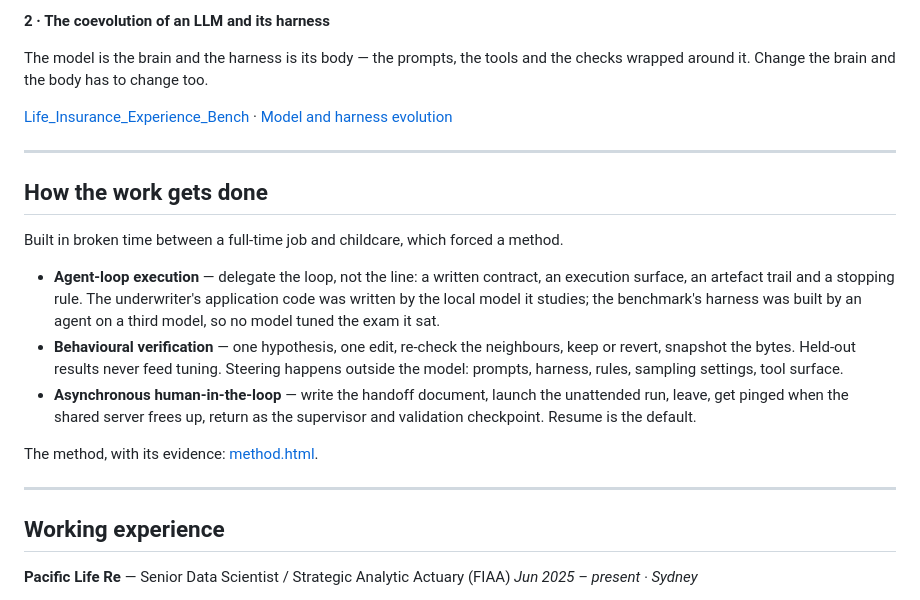
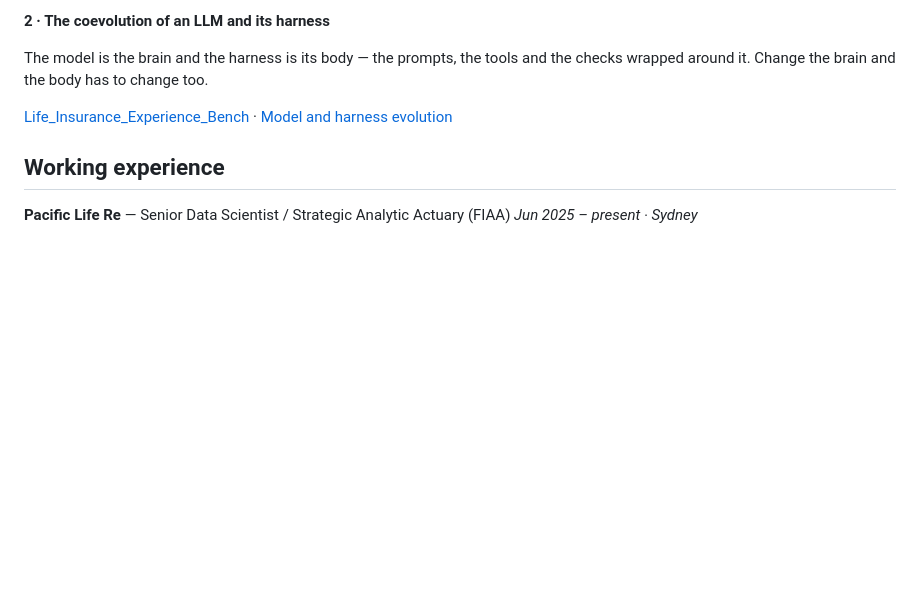
Before and after one commit to jasonzheshiou/jasonzheshiou, a Markdown page: README.md, the part around the change. GitHub-like rendering; blank space fills up the shorter version.

Commit message:
Drop How the work gets done

```diff
--- a/README.md
+++ b/README.md
@@ -79,28 +79,6 @@ around it. Change the brain and the body has to change too.
 
 [Life_Insurance_Experience_Bench](https://github.com/jasonzheshiou/Life_Insurance_Experience_Bench) ·
 [Model and harness evolution](https://github.com/jasonzheshiou/Life_Insurance_Experience_Bench/blob/main/docs/MODEL_AND_HARNESS_EVOLUTION.md)
-
----
-
-## How the work gets done
-
-Built in broken time between a full-time job and childcare, which forced a method.
-
-- **Agent-loop execution** — delegate the loop, not the line: a written contract, an execution
-  surface, an artefact trail and a stopping rule. The underwriter's application code was written by
-  the local model it studies; the benchmark's harness was built by an agent on a third model, so no
-  model tuned the exam it sat.
-- **Behavioural verification** — one hypothesis, one edit, re-check the neighbours, keep or revert,
-  snapshot the bytes. Held-out results never feed tuning. Steering happens outside the model:
-  prompts, harness, rules, sampling settings, tool surface.
-- **Asynchronous human-in-the-loop** — write the handoff document, launch the unattended run, leave,
-  get pinged when the shared server frees up, return as the supervisor and validation checkpoint.
-  Resume is the default.
-
-The method, with its evidence: [method.html](https://jasonzheshiou.github.io/method.html).
-
----
-
 ## Working experience
 
 **Pacific Life Re** — Senior Data Scientist / Strategic Analytic Actuary (FIAA)
```
